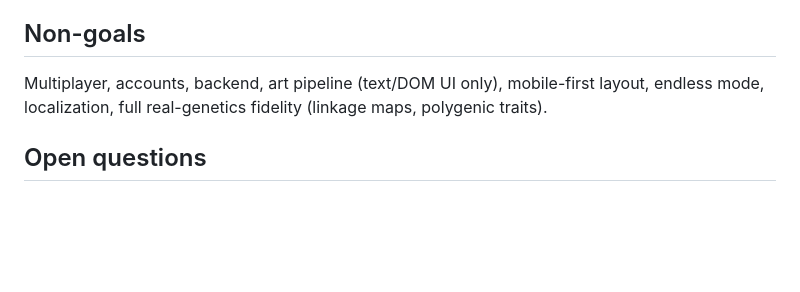
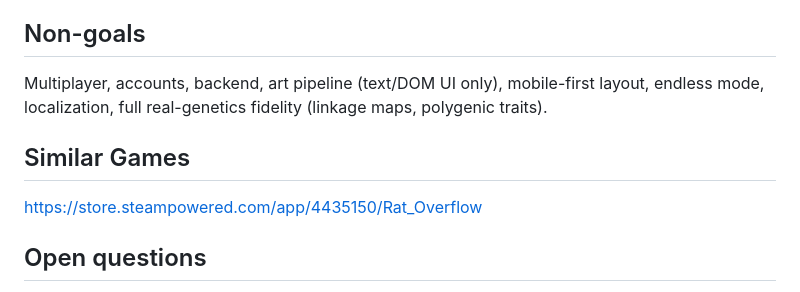
Before and after one commit to crjeder/colony_manager, a Markdown page: DESIGN.md, the part around the change. GitHub-like rendering; blank space fills up the shorter version.

Commit message:
Add 'Similar Games' section to DESIGN.md
Added a section for similar games with a link.

```diff
--- a/DESIGN.md
+++ b/DESIGN.md
@@ -149,6 +149,10 @@ Anything that does not serve one of these is cut.
 
 Multiplayer, accounts, backend, art pipeline (text/DOM UI only), mobile-first layout, endless mode, localization, full real-genetics fidelity (linkage maps, polygenic traits).
 
+## Similar Games
+
+https://store.steampowered.com/app/4435150/Rat_Overflow
+
 ## Open questions
 
 - Is the player ever punished morally by the game, or is it purely systemic? (Systemic and in punny e-mails form other characters)
```
